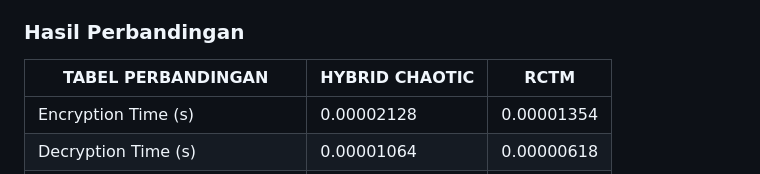
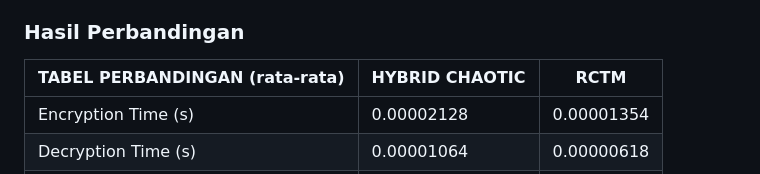
Before and after one commit to GabriellaErlinda/FP-Cryptography-Kel14, a Markdown page: README.md, the part around the change. Rendered like a GitHub page.

```diff
--- a/README.md
+++ b/README.md
@@ -38,7 +38,7 @@ Percobaan untuk menganalisis hasil perbandingan performa keduanya kami lakukan s
 Hasil percobaan dapat dilihat di [Sheets Performance Analysis - Kel14](https://docs.google.com/spreadsheets/d/1wF3TNwW2jKv0-xbTv-Et2CC9iT_aiEc_6NKauzH1Ofk/edit?usp=sharing)
 
 ### Hasil Perbandingan
-| TABEL PERBANDINGAN                | HYBRID CHAOTIC  | RCTM            |
+| TABEL PERBANDINGAN (rata-rata)    | HYBRID CHAOTIC  | RCTM            |
 | --------------------------------- | --------------- | --------------- |
 | Encryption Time (s)               |    0.00002128   |    0.00001354   |
 | Decryption Time (s)               |    0.00001064   |    0.00000618   |
```
